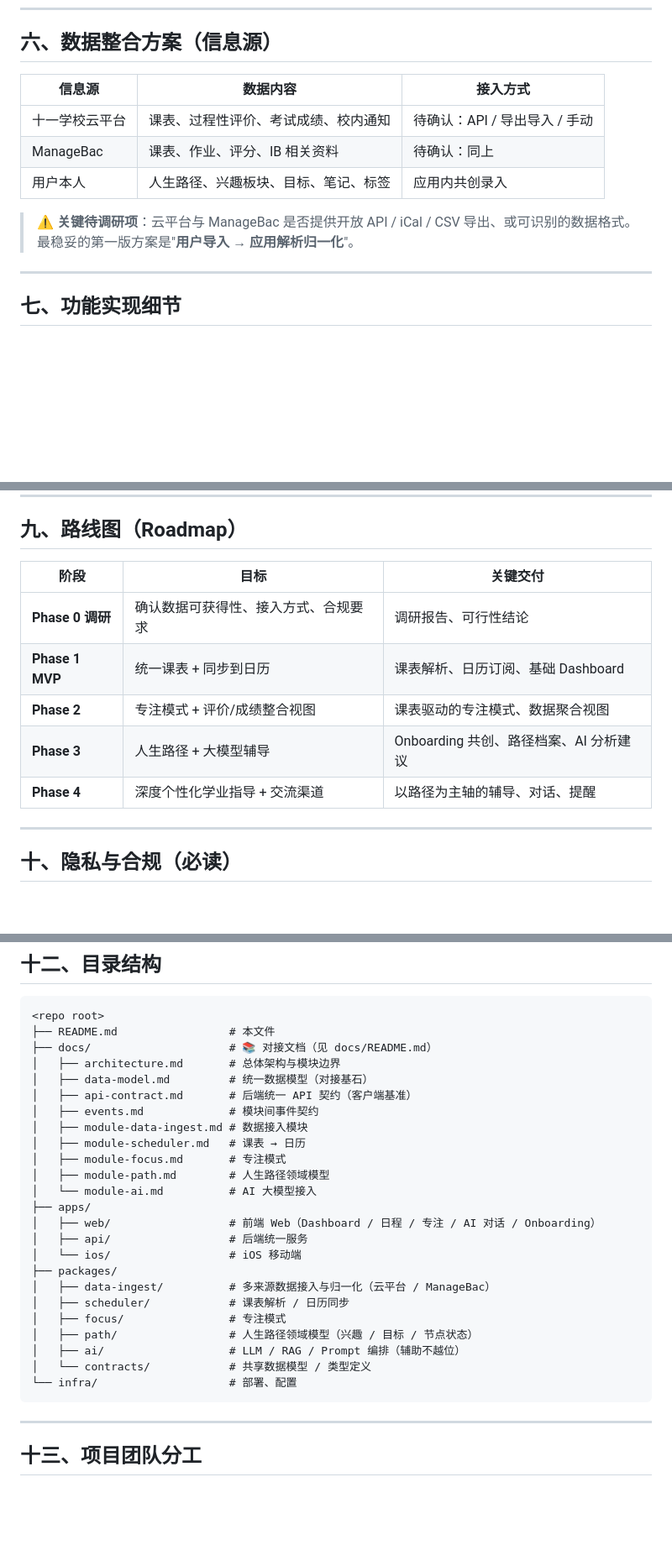
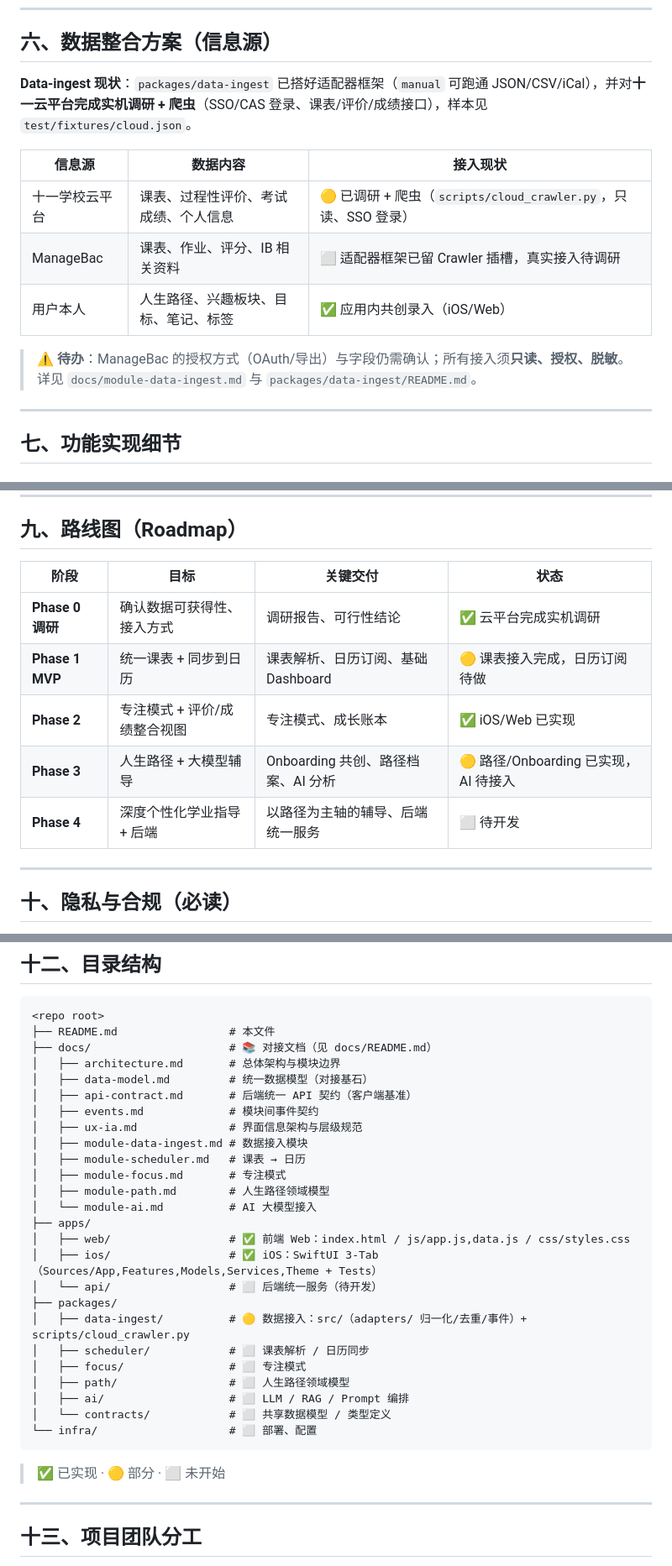
Before and after one commit to bndsljr/260825-Techin-NextGen, a Markdown page: README.md, 3 parts joined by grey strips. Shown at 84% size. GitHub-like rendering; blank space fills up the shorter version.

Commit message:
docs: reflect real implementation status in README (iOS/Web/data-ingest done, AI/api pending; updated roadmap, structure, data sources)

````diff
--- a/README.md
+++ b/README.md
@@ -91,13 +109,15 @@
 
 ## 六、数据整合方案（信息源）
 
-| 信息源 | 数据内容 | 接入方式 |
+**Data-ingest 现状**：`packages/data-ingest` 已搭好适配器框架（`manual` 可跑通 JSON/CSV/iCal），并对**十一云平台完成实机调研 + 爬虫**（SSO/CAS 登录、课表/评价/成绩接口），样本见 `test/fixtures/cloud.json`。
+
+| 信息源 | 数据内容 | 接入现状 |
 |--------|----------|----------|
-| 十一学校云平台 | 课表、过程性评价、考试成绩、校内通知 | 待确认：API / 导出导入 / 手动 |
-| ManageBac | 课表、作业、评分、IB 相关资料 | 待确认：同上 |
-| 用户本人 | 人生路径、兴趣板块、目标、笔记、标签 | 应用内共创录入 |
+| 十一学校云平台 | 课表、过程性评价、考试成绩、个人信息 | 🟡 已调研 + 爬虫（`scripts/cloud_crawler.py`，只读、SSO 登录） |
+| ManageBac | 课表、作业、评分、IB 相关资料 | ⬜ 适配器框架已留 Crawler 插槽，真实接入待调研 |
+| 用户本人 | 人生路径、兴趣板块、目标、笔记、标签 | ✅ 应用内共创录入（iOS/Web） |
 
-> ⚠️ **关键待调研项**：云平台与 ManageBac 是否提供开放 API / iCal / CSV 导出、或可识别的数据格式。最稳妥的第一版方案是"**用户导入 → 应用解析归一化**"。
+> ⚠️ **待办**：ManageBac 的授权方式（OAuth/导出）与字段仍需确认；所有接入须**只读、授权、脱敏**。详见 `docs/module-data-ingest.md` 与 `packages/data-ingest/README.md`。
 
 ---
 
@@ -150,13 +170,13 @@
 
 ## 九、路线图（Roadmap）
 
-| 阶段 | 目标 | 关键交付 |
-|------|------|----------|
-| **Phase 0 调研** | 确认数据可获得性、接入方式、合规要求 | 调研报告、可行性结论 |
-| **Phase 1 MVP** | 统一课表 + 同步到日历 | 课表解析、日历订阅、基础 Dashboard |
-| **Phase 2** | 专注模式 + 评价/成绩整合视图 | 课表驱动的专注模式、数据聚合视图 |
-| **Phase 3** | 人生路径 + 大模型辅导 | Onboarding 共创、路径档案、AI 分析建议 |
-| **Phase 4** | 深度个性化学业指导 + 交流渠道 | 以路径为主轴的辅导、对话、提醒 |
+| 阶段 | 目标 | 关键交付 | 状态 |
+|------|------|----------|------|
+| **Phase 0 调研** | 确认数据可获得性、接入方式 | 调研报告、可行性结论 | ✅ 云平台完成实机调研 |
+| **Phase 1 MVP** | 统一课表 + 同步到日历 | 课表解析、日历订阅、基础 Dashboard | 🟡 课表接入完成，日历订阅待做 |
+| **Phase 2** | 专注模式 + 评价/成绩整合视图 | 专注模式、成长账本 | ✅ iOS/Web 已实现 |
+| **Phase 3** | 人生路径 + 大模型辅导 | Onboarding 共创、路径档案、AI 分析 | 🟡 路径/Onboarding 已实现，AI 待接入 |
+| **Phase 4** | 深度个性化学业指导 + 后端 | 以路径为主轴的辅导、后端统一服务 | ⬜ 待开发 |
 
 ---
 
@@ -193,24 +213,27 @@
 │   ├── data-model.md         # 统一数据模型（对接基石）
 │   ├── api-contract.md       # 后端统一 API 契约（客户端基准）
 │   ├── events.md             # 模块间事件契约
+│   ├── ux-ia.md              # 界面信息架构与层级规范
 │   ├── module-data-ingest.md # 数据接入模块
 │   ├── module-scheduler.md   # 课表 → 日历
 │   ├── module-focus.md       # 专注模式
 │   ├── module-path.md        # 人生路径领域模型
 │   └── module-ai.md          # AI 大模型接入
 ├── apps/
-│   ├── web/                  # 前端 Web（Dashboard / 日程 / 专注 / AI 对话 / Onboarding）
-│   ├── api/                  # 后端统一服务
-│   └── ios/                  # iOS 移动端
+│   ├── web/                  # ✅ 前端 Web：index.html / js/app.js,data.js / css/styles.css
+│   ├── ios/                  # ✅ iOS：SwiftUI 3-Tab（Sources/App,Features,Models,Services,Theme + Tests）
+│   └── api/                  # ⬜ 后端统一服务（待开发）
 ├── packages/
-│   ├── data-ingest/          # 多来源数据接入与归一化（云平台 / ManageBac）
-│   ├── scheduler/            # 课表解析 / 日历同步
-│   ├── focus/                # 专注模式
-│   ├── path/                 # 人生路径领域模型（兴趣 / 目标 / 节点状态）
-│   ├── ai/                   # LLM / RAG / Prompt 编排（辅助不越位）
-│   └── contracts/            # 共享数据模型 / 类型定义
-└── infra/                    # 部署、配置
+│   ├── data-ingest/          # 🟡 数据接入：src/（adapters/ 归一化/去重/事件）+ scripts/cloud_crawler.py
+│   ├── scheduler/            # ⬜ 课表解析 / 日历同步
+│   ├── focus/                # ⬜ 专注模式
+│   ├── path/                 # ⬜ 人生路径领域模型
+│   ├── ai/                   # ⬜ LLM / RAG / Prompt 编排
+│   └── contracts/            # ⬜ 共享数据模型 / 类型定义
+└── infra/                    # ⬜ 部署、配置
 ```
+
+> ✅ 已实现 · 🟡 部分 · ⬜ 未开始
 
 ---
 
````
Also changed, not shown: other parts of README.md (+24 -5 lines).
